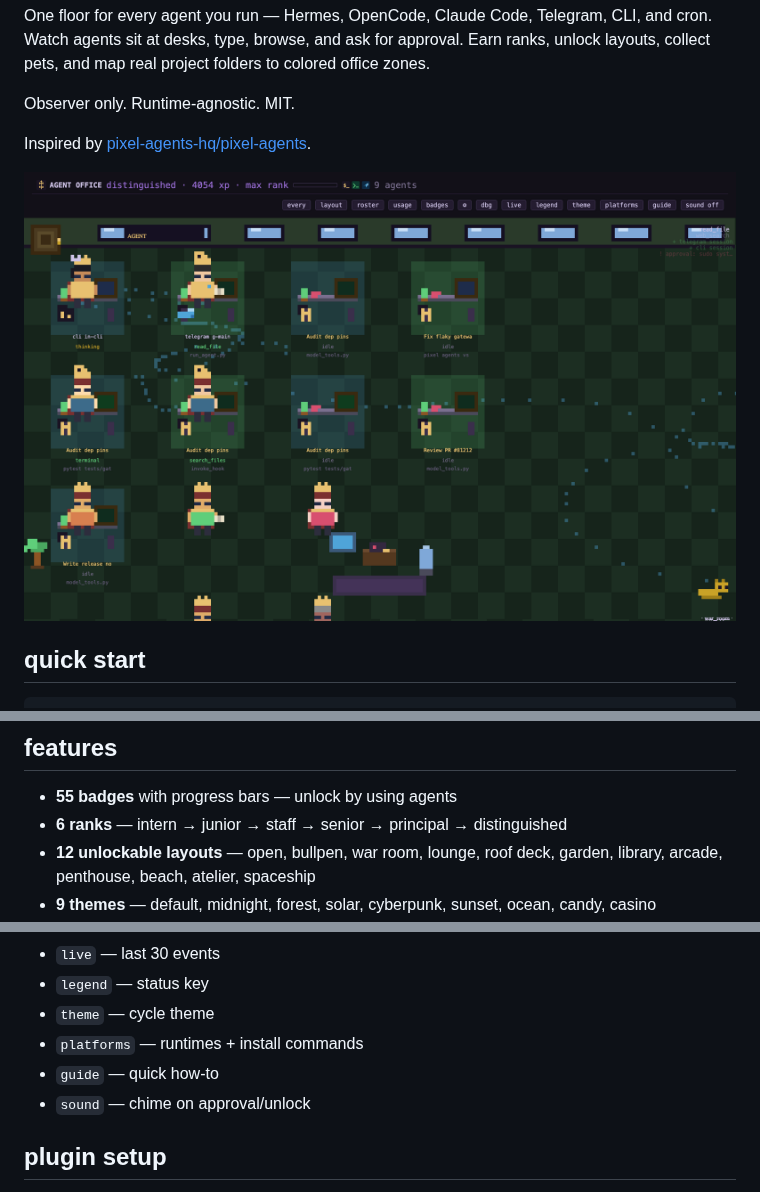
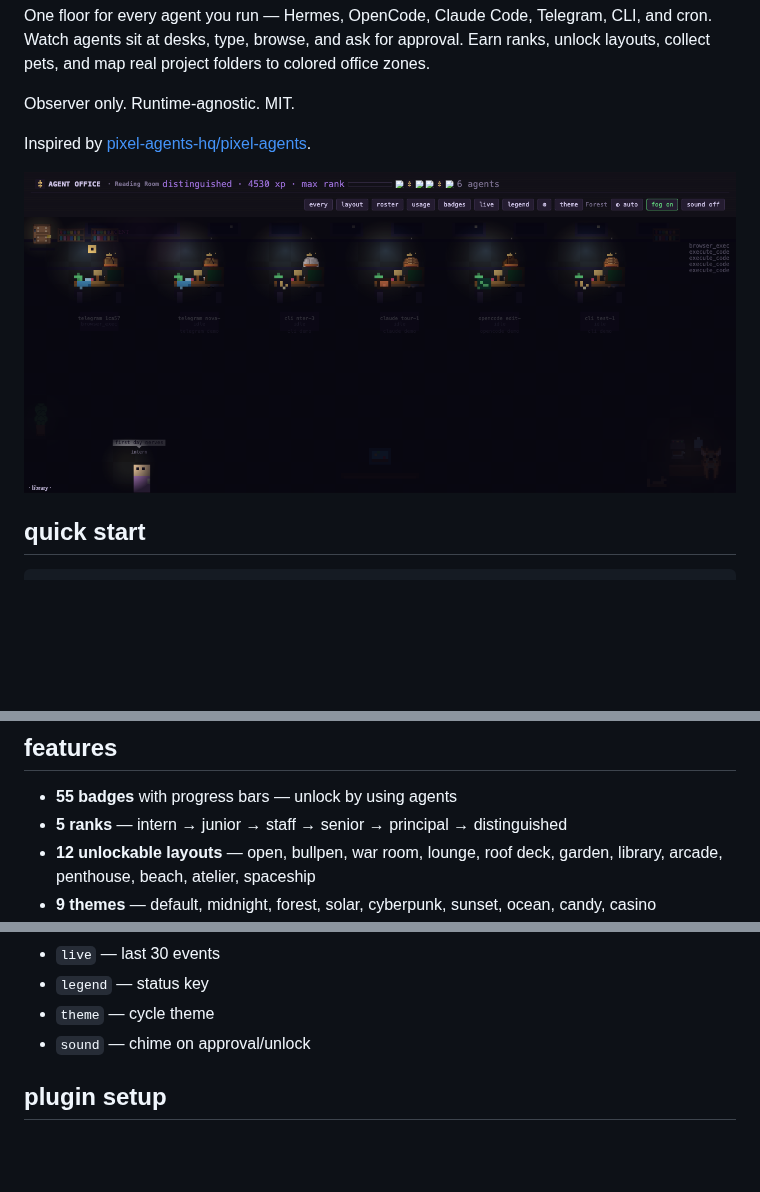
Before and after one commit to NosytLabs/agent-office, a Markdown page: README.md, 3 parts joined by grey strips. GitHub-like rendering; pictures changed too: docs/screenshot.png; blank space fills up the shorter version.

```diff
--- a/README.md
+++ b/README.md
@@ -42,7 +42,7 @@ and live detection.
 ## features
 
 - **55 badges** with progress bars — unlock by using agents
-- **6 ranks** — intern → junior → staff → senior → principal → distinguished
+- **5 ranks** — intern → junior → staff → senior → principal → distinguished
 - **12 unlockable layouts** — open, bullpen, war room, lounge, roof deck, garden,
   library, arcade, penthouse, beach, atelier, spaceship
 - **9 themes** — default, midnight, forest, solar, cyberpunk, sunset, ocean, candy, casino
@@ -98,8 +98,6 @@ Header buttons:
 - `live` — last 30 events
 - `legend` — status key
 - `theme` — cycle theme
-- `platforms` — runtimes + install commands
-- `guide` — quick how-to
 - `sound` — chime on approval/unlock
 
 ## plugin setup
```
Also changed, not shown: other parts of README.md (+1 -1 lines), docs/architecture.md (+3 -3 lines), docs/screenshot-0.2.png (deleted), 9 other files.
